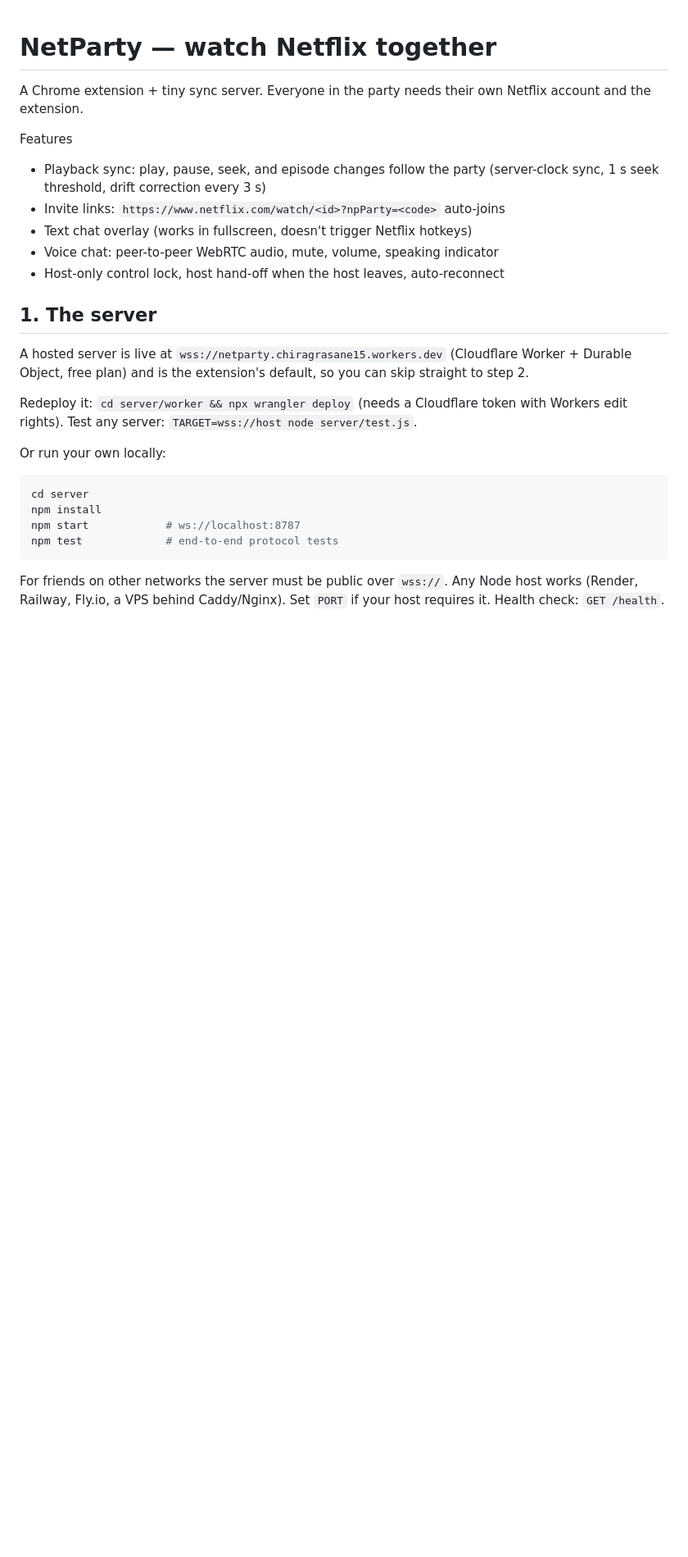
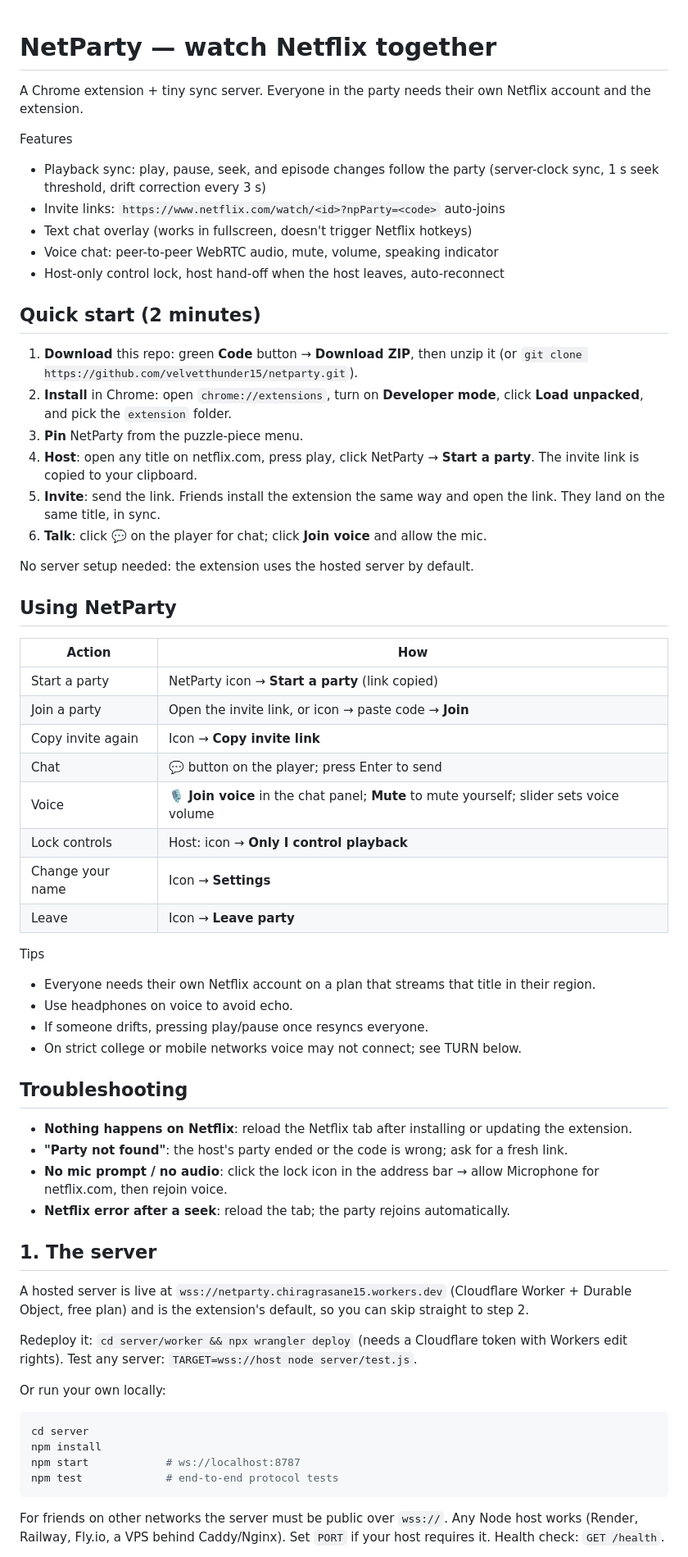
Before and after one commit to velvetthunder15/netparty, a Markdown page: README.md, the part around the change. Shown at 82% size. Rendered like a GitHub page; blank space fills up the shorter version.

Commit message:
README: quick start, usage table, troubleshooting

```diff
--- a/README.md
+++ b/README.md
@@ -10,6 +10,47 @@ Features
 - Text chat overlay (works in fullscreen, doesn't trigger Netflix hotkeys)
 - Voice chat: peer-to-peer WebRTC audio, mute, volume, speaking indicator
 - Host-only control lock, host hand-off when the host leaves, auto-reconnect
+
+## Quick start (2 minutes)
+
+1. **Download** this repo: green **Code** button → **Download ZIP**, then unzip it
+   (or `git clone https://github.com/velvetthunder15/netparty.git`).
+2. **Install** in Chrome: open `chrome://extensions`, turn on **Developer mode**,
+   click **Load unpacked**, and pick the `extension` folder.
+3. **Pin** NetParty from the puzzle-piece menu.
+4. **Host**: open any title on netflix.com, press play, click NetParty → **Start a party**.
+   The invite link is copied to your clipboard.
+5. **Invite**: send the link. Friends install the extension the same way and open the link.
+   They land on the same title, in sync.
+6. **Talk**: click 💬 on the player for chat; click **Join voice** and allow the mic.
+
+No server setup needed: the extension uses the hosted server by default.
+
+## Using NetParty
+
+| Action | How |
+| --- | --- |
+| Start a party | NetParty icon → **Start a party** (link copied) |
+| Join a party | Open the invite link, or icon → paste code → **Join** |
+| Copy invite again | Icon → **Copy invite link** |
+| Chat | 💬 button on the player; press Enter to send |
+| Voice | **🎙 Join voice** in the chat panel; **Mute** to mute yourself; slider sets voice volume |
+| Lock controls | Host: icon → **Only I control playback** |
+| Change your name | Icon → **Settings** |
+| Leave | Icon → **Leave party** |
+
+Tips
+- Everyone needs their own Netflix account on a plan that streams that title in their region.
+- Use headphones on voice to avoid echo.
+- If someone drifts, pressing play/pause once resyncs everyone.
+- On strict college or mobile networks voice may not connect; see TURN below.
+
+## Troubleshooting
+
+- **Nothing happens on Netflix**: reload the Netflix tab after installing or updating the extension.
+- **"Party not found"**: the host's party ended or the code is wrong; ask for a fresh link.
+- **No mic prompt / no audio**: click the lock icon in the address bar → allow Microphone for netflix.com, then rejoin voice.
+- **Netflix error after a seek**: reload the tab; the party rejoins automatically.
 
 ## 1. The server
 
```
